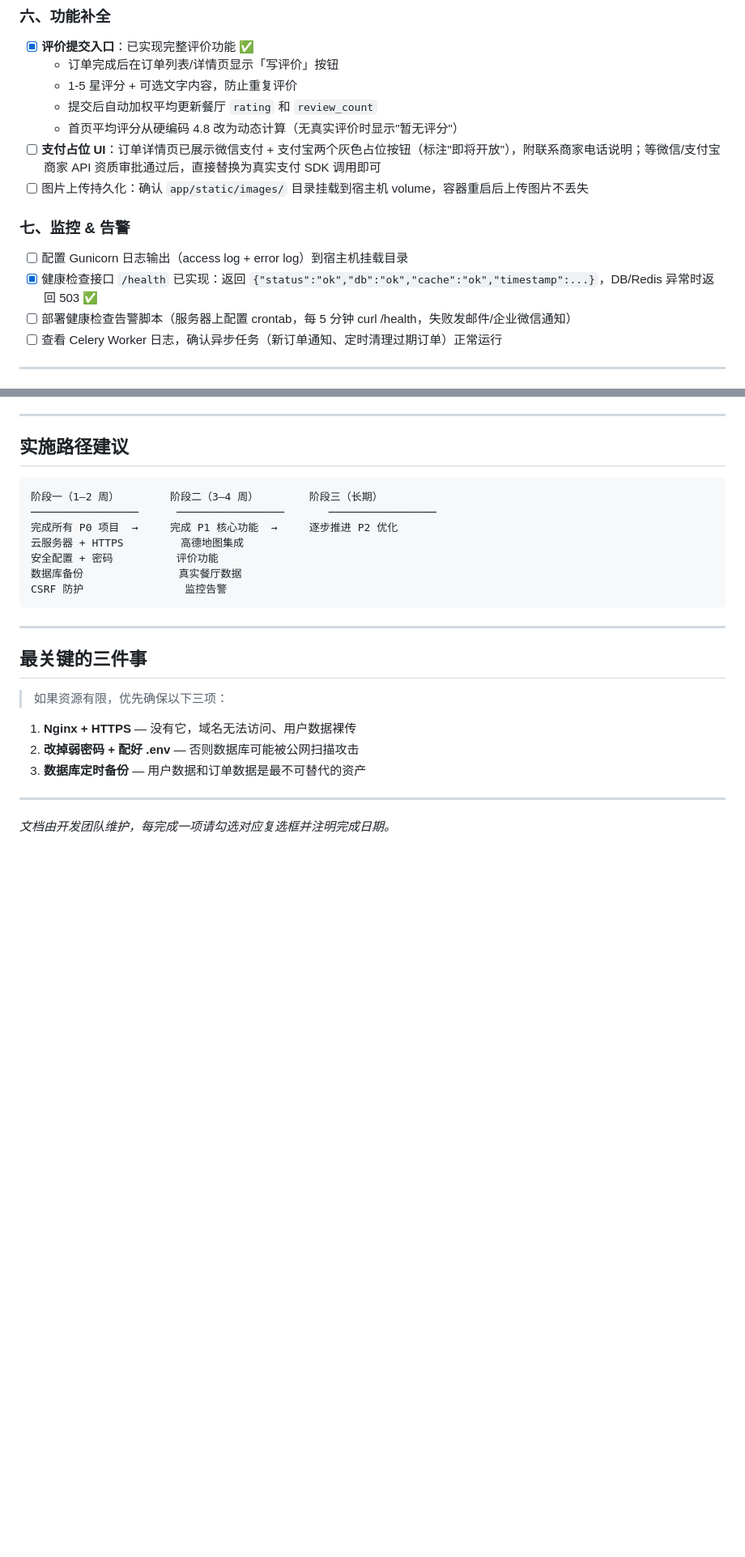
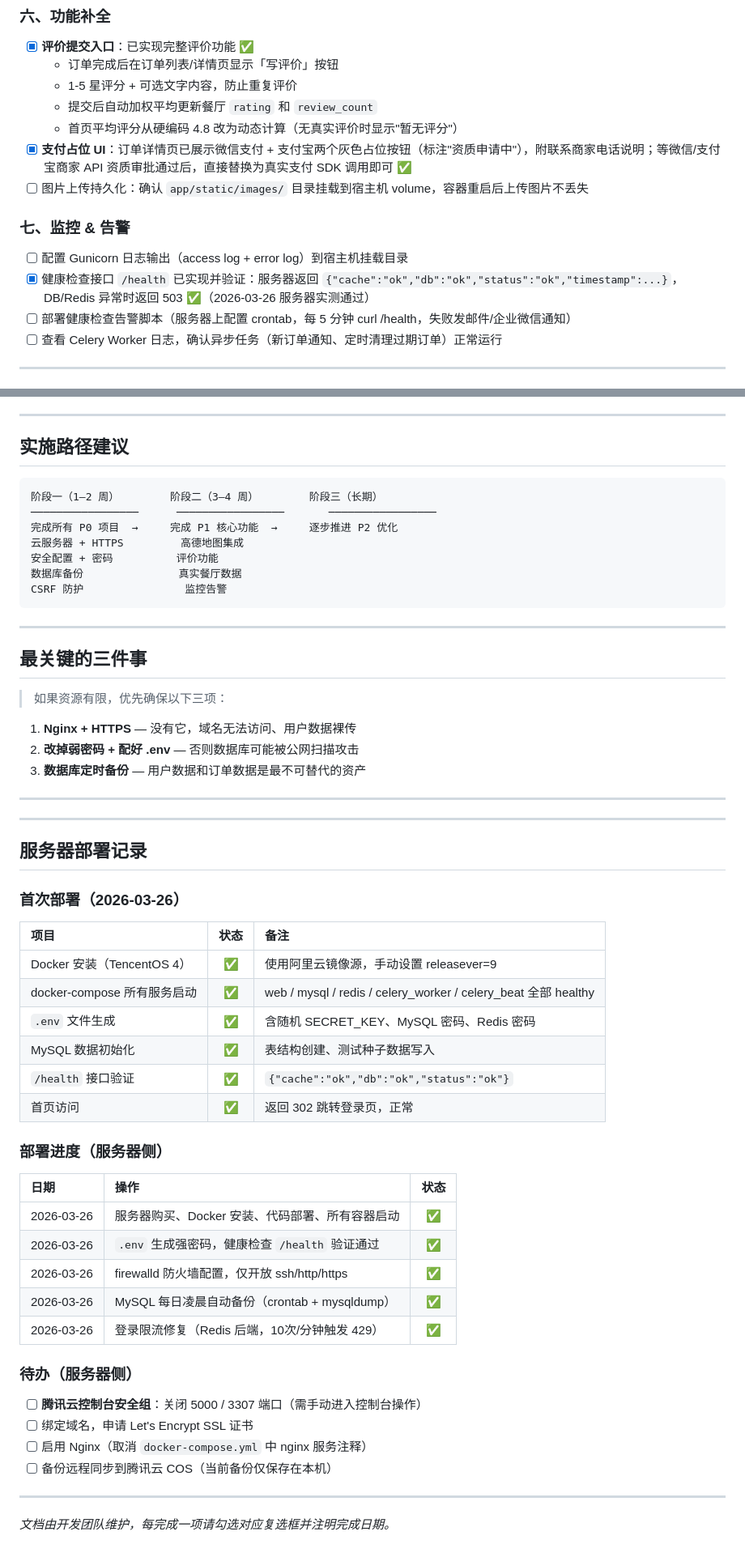
Before and after one commit to Curry-RJJ/online_ordering_system, a Markdown page: docs/落地部署清单.md, 2 parts joined by grey strips. Shown at 81% size. Drawn GitHub-style; blank space fills up the shorter version.

```diff
--- a/docs/落地部署清单.md
+++ b/docs/落地部署清单.md
@@ -73,13 +76,13 @@
   - 1-5 星评分 + 可选文字内容，防止重复评价
   - 提交后自动加权平均更新餐厅 `rating` 和 `review_count`
   - 首页平均评分从硬编码 4.8 改为动态计算（无真实评价时显示"暂无评分"）
-- [ ] **支付占位 UI**：订单详情页已展示微信支付 + 支付宝两个灰色占位按钮（标注"即将开放"），附联系商家电话说明；等微信/支付宝商家 API 资质审批通过后，直接替换为真实支付 SDK 调用即可
+- [x] **支付占位 UI**：订单详情页已展示微信支付 + 支付宝两个灰色占位按钮（标注"资质申请中"），附联系商家电话说明；等微信/支付宝商家 API 资质审批通过后，直接替换为真实支付 SDK 调用即可 ✅
 - [ ] 图片上传持久化：确认 `app/static/images/` 目录挂载到宿主机 volume，容器重启后上传图片不丢失
 
 ### 七、监控 & 告警
 
 - [ ] 配置 Gunicorn 日志输出（access log + error log）到宿主机挂载目录
-- [x] 健康检查接口 `/health` 已实现：返回 `{"status":"ok","db":"ok","cache":"ok","timestamp":...}`，DB/Redis 异常时返回 503 ✅
+- [x] 健康检查接口 `/health` 已实现并验证：服务器返回 `{"cache":"ok","db":"ok","status":"ok","timestamp":...}`，DB/Redis 异常时返回 503 ✅（2026-03-26 服务器实测通过）
 - [ ] 部署健康检查告警脚本（服务器上配置 crontab，每 5 分钟 curl /health，失败发邮件/企业微信通知）
 - [ ] 查看 Celery Worker 日志，确认异步任务（新订单通知、定时清理过期订单）正常运行
 
@@ -140,4 +143,38 @@ CSRF 防护                监控告警
 
 ---
 
+---
+
+## 服务器部署记录
+
+### 首次部署（2026-03-26）
+
+| 项目 | 状态 | 备注 |
+| :--- | :---: | :--- |
+| Docker 安装（TencentOS 4） | ✅ | 使用阿里云镜像源，手动设置 releasever=9 |
+| docker-compose 所有服务启动 | ✅ | web / mysql / redis / celery_worker / celery_beat 全部 healthy |
+| `.env` 文件生成 | ✅ | 含随机 SECRET_KEY、MySQL 密码、Redis 密码 |
+| MySQL 数据初始化 | ✅ | 表结构创建、测试种子数据写入 |
+| `/health` 接口验证 | ✅ | `{"cache":"ok","db":"ok","status":"ok"}` |
+| 首页访问 | ✅ | 返回 302 跳转登录页，正常 |
+
+### 部署进度（服务器侧）
+
+| 日期 | 操作 | 状态 |
+| :--- | :--- | :---: |
+| 2026-03-26 | 服务器购买、Docker 安装、代码部署、所有容器启动 | ✅ |
+| 2026-03-26 | `.env` 生成强密码，健康检查 `/health` 验证通过 | ✅ |
+| 2026-03-26 | firewalld 防火墙配置，仅开放 ssh/http/https | ✅ |
+| 2026-03-26 | MySQL 每日凌晨自动备份（crontab + mysqldump） | ✅ |
+| 2026-03-26 | 登录限流修复（Redis 后端，10次/分钟触发 429） | ✅ |
+
+### 待办（服务器侧）
+
+- [ ] **腾讯云控制台安全组**：关闭 5000 / 3307 端口（需手动进入控制台操作）
+- [ ] 绑定域名，申请 Let's Encrypt SSL 证书
+- [ ] 启用 Nginx（取消 `docker-compose.yml` 中 nginx 服务注释）
+- [ ] 备份远程同步到腾讯云 COS（当前备份仅保存在本机）
+
+---
+
 *文档由开发团队维护，每完成一项请勾选对应复选框并注明完成日期。*
```
Also changed, not shown: other parts of docs/落地部署清单.md (+10 -7 lines).
